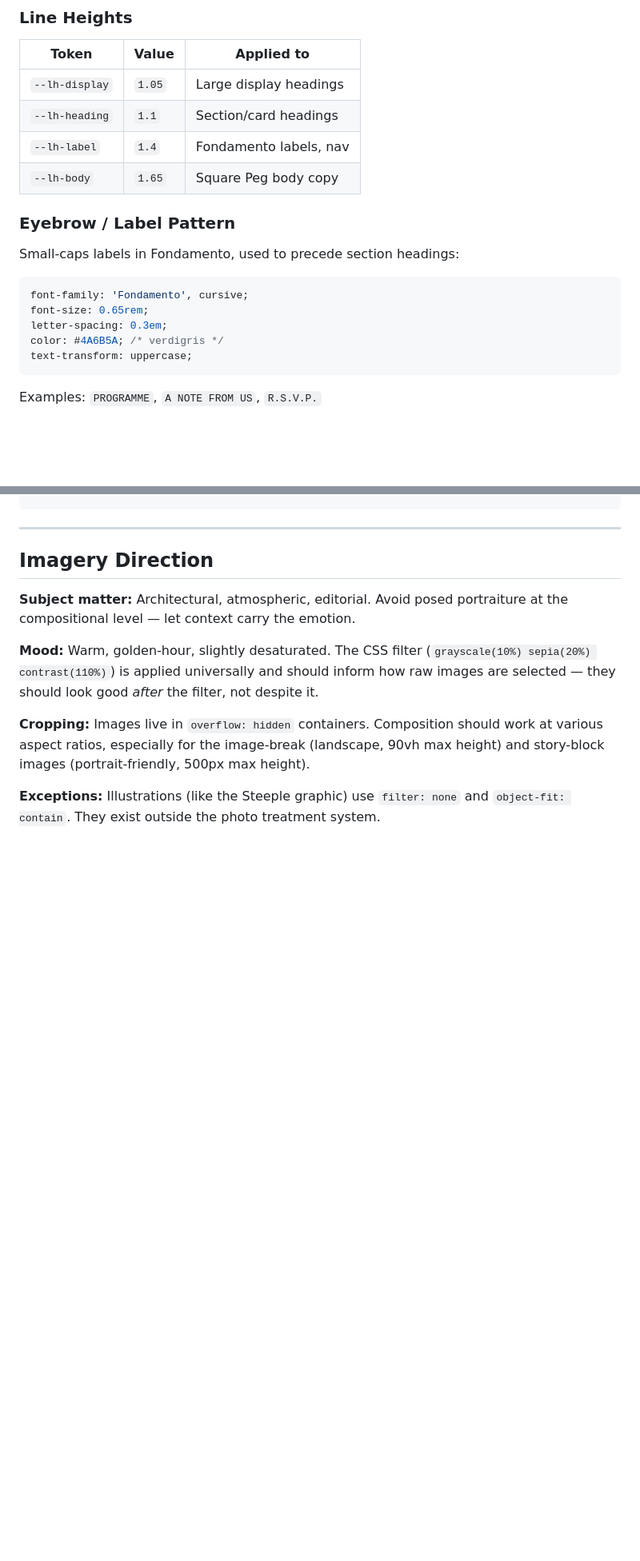
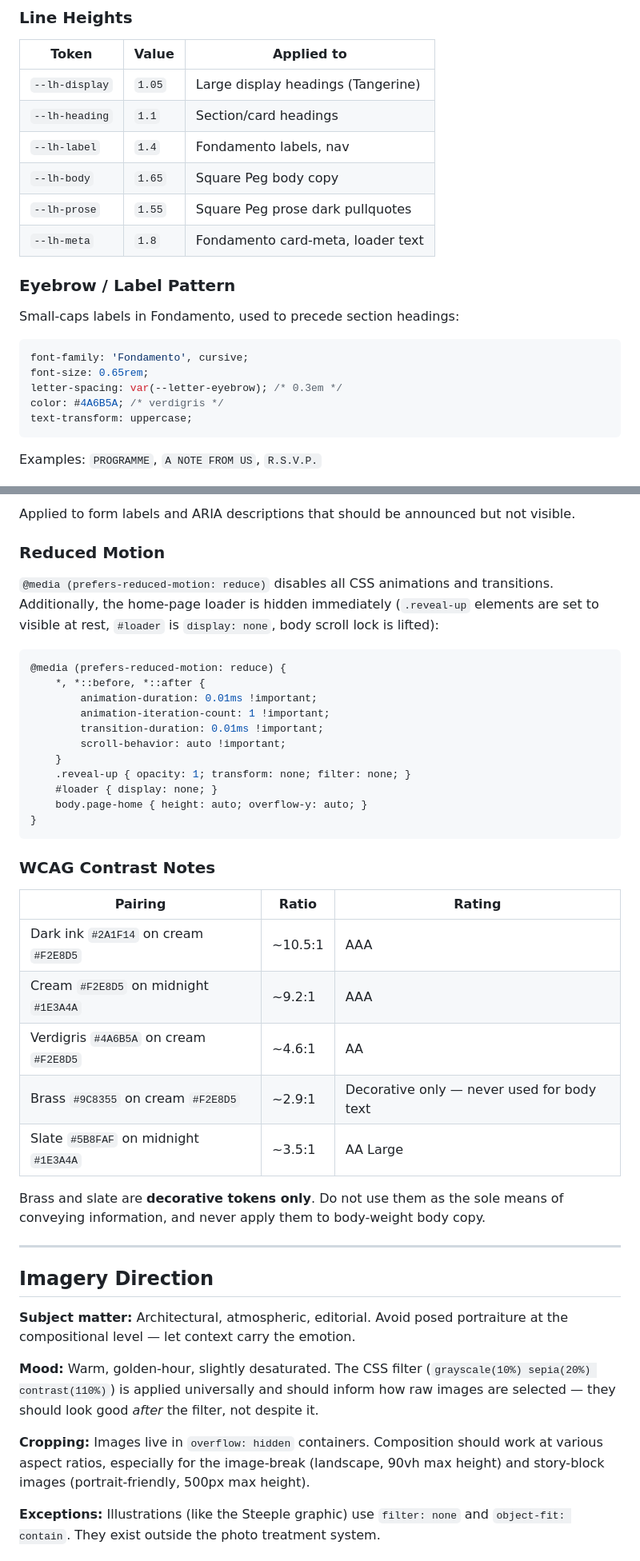
Before and after one commit to Folkmark/gibsonmesserwedding, a Markdown page: BRAND.md, 2 parts joined by grey strips. Shown at 80% size. GitHub-like rendering; blank space fills up the shorter version.

````diff
--- a/BRAND.md
+++ b/BRAND.md
@@ -89,10 +89,12 @@ linear-gradient(rgba(30,58,74,0.6), rgba(42,31,20,0.85))
 
 | Token | Value | Applied to |
 |---|---|---|
-| `--lh-display` | `1.05` | Large display headings |
+| `--lh-display` | `1.05` | Large display headings (Tangerine) |
 | `--lh-heading` | `1.1` | Section/card headings |
 | `--lh-label` | `1.4` | Fondamento labels, nav |
 | `--lh-body` | `1.65` | Square Peg body copy |
+| `--lh-prose` | `1.55` | Square Peg prose dark pullquotes |
+| `--lh-meta` | `1.8` | Fondamento card-meta, loader text |
 
 ### Eyebrow / Label Pattern
 
@@ -101,7 +103,7 @@ Small-caps labels in Fondamento, used to precede section headings:
 ```css
 font-family: 'Fondamento', cursive;
 font-size: 0.65rem;
-letter-spacing: 0.3em;
+letter-spacing: var(--letter-eyebrow); /* 0.3em */
 color: #4A6B5A; /* verdigris */
 text-transform: uppercase;
 ```
@@ -318,3 +443,34 @@ backdrop-filter: blur(5px);
+Applied to form labels and ARIA descriptions that should be announced but not visible.
+
+### Reduced Motion
+
+`@media (prefers-reduced-motion: reduce)` disables all CSS animations and transitions. Additionally, the home-page loader is hidden immediately (`.reveal-up` elements are set to visible at rest, `#loader` is `display: none`, body scroll lock is lifted):
+
+```css
+@media (prefers-reduced-motion: reduce) {
+    *, *::before, *::after {
+        animation-duration: 0.01ms !important;
+        animation-iteration-count: 1 !important;
+        transition-duration: 0.01ms !important;
+        scroll-behavior: auto !important;
+    }
+    .reveal-up { opacity: 1; transform: none; filter: none; }
+    #loader { display: none; }
+    body.page-home { height: auto; overflow-y: auto; }
+}
+```
+
+### WCAG Contrast Notes
+
+| Pairing | Ratio | Rating |
+|---|---|---|
+| Dark ink `#2A1F14` on cream `#F2E8D5` | ~10.5:1 | AAA |
+| Cream `#F2E8D5` on midnight `#1E3A4A` | ~9.2:1 | AAA |
+| Verdigris `#4A6B5A` on cream `#F2E8D5` | ~4.6:1 | AA |
+| Brass `#9C8355` on cream `#F2E8D5` | ~2.9:1 | Decorative only — never used for body text |
+| Slate `#5B8FAF` on midnight `#1E3A4A` | ~3.5:1 | AA Large |
+
+Brass and slate are **decorative tokens only**. Do not use them as the sole means of conveying information, and never apply them to body-weight body copy.
 
 ---
 
````
Also changed, not shown: other parts of BRAND.md (+141 -14 lines).
